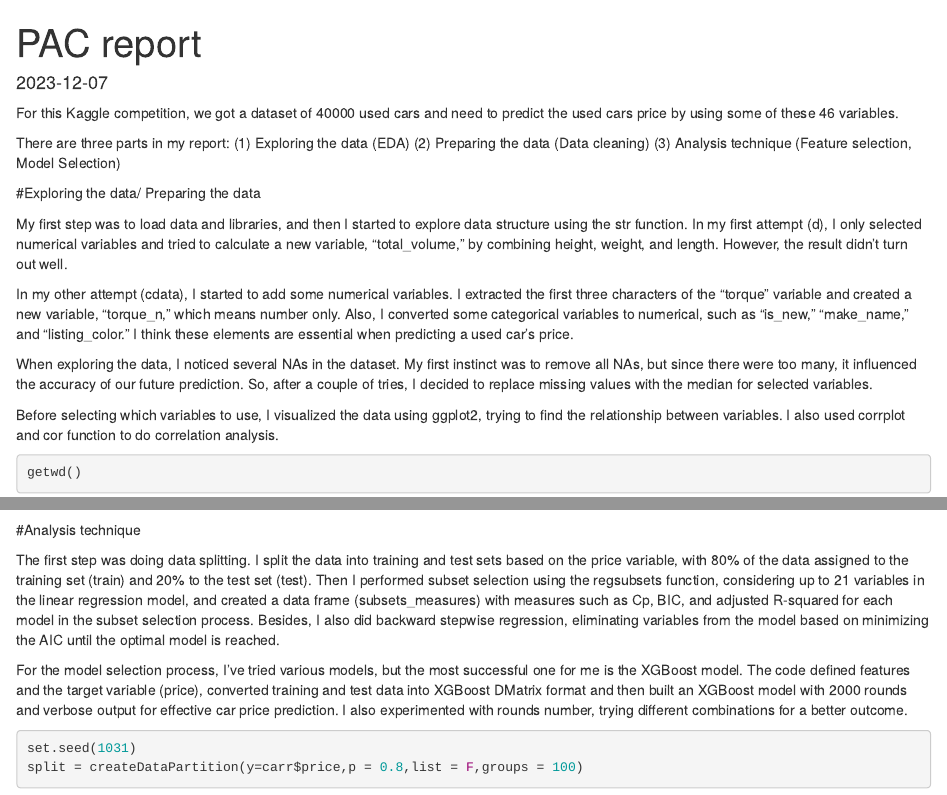
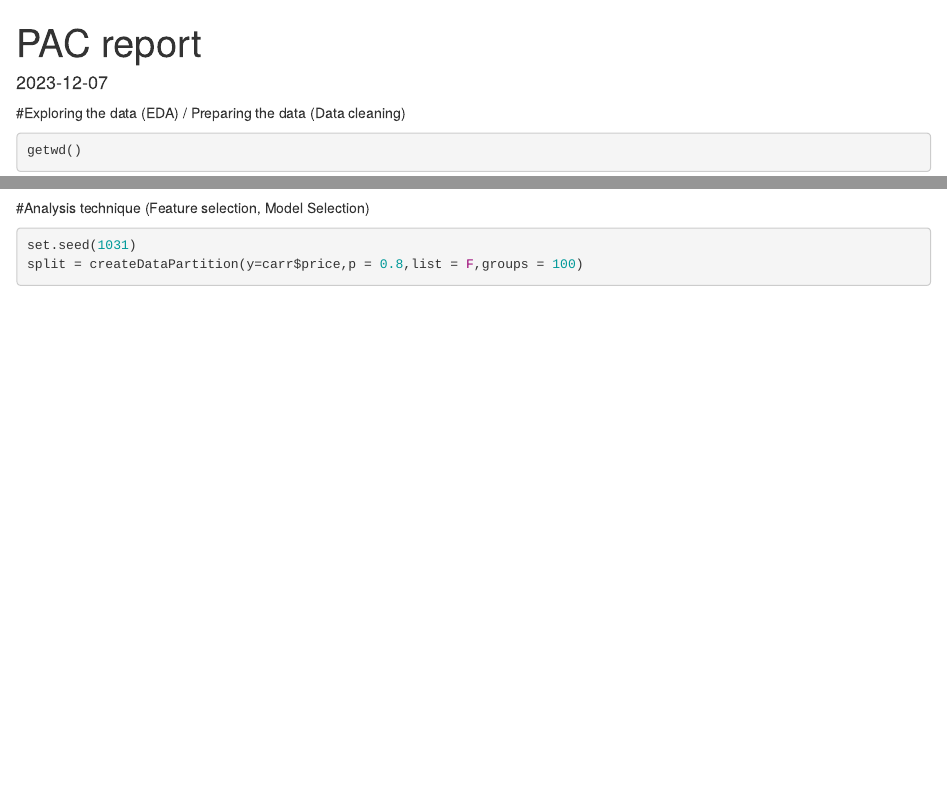
Before and after one commit to clin1230/kaggle_carprice_prediction, an R Markdown document (PAC report.Rmd): the page in a window 1100 px wide, from its top, and a second part further down, joined at a grey line. Rendered offline with R 4.5, knitr and Pandoc, with nearby package versions; some code elsewhere in the file could not run offline.

Commit message:
Update PAC report.Rmd

````diff
--- a/PAC report.Rmd
+++ b/PAC report.Rmd
@@ -5,22 +5,8 @@ name: "Charlotte Lin"
 date: "2023-12-07"
 ---
 
-For this Kaggle competition, we got a dataset of 40000 used cars and need to predict the used cars price by using some of these 46 variables.
 
-There are three parts in my report:
-(1) Exploring the data (EDA)
-(2) Preparing the data (Data cleaning)
-(3) Analysis technique (Feature selection, Model Selection)
-
-#Exploring the data/ Preparing the data
-
-My first step was to load data and libraries, and then I started to explore data structure using the str function. In my first attempt (d), I only selected numerical variables and tried to calculate a new variable, "total_volume," by combining height, weight, and length. However, the result didn't turn out well.
-
-In my other attempt (cdata), I started to add some numerical variables. I extracted the first three characters of the "torque" variable and created a new variable, "torque_n," which means number only. Also, I converted some categorical variables to numerical, such as "is_new," "make_name," and "listing_color." I think these elements are essential when predicting a used car's price.
-
-When exploring the data, I noticed several NAs in the dataset. My first instinct was to remove all NAs, but since there were too many, it influenced the accuracy of our future prediction. So, after a couple of tries, I decided to replace missing values with the median for selected variables.
-
-Before selecting which variables to use, I visualized the data using ggplot2, trying to find the relationship between variables. I also used corrplot and cor function to do correlation analysis.
+#Exploring the data (EDA) / Preparing the data (Data cleaning)
 
 ```{r}
 getwd()
@@ -81,11 +67,7 @@ carr<- cdata%>%
 
 ```
 
-#Analysis technique
-
-The first step was doing data splitting. I split the data into training and test sets based on the price variable, with 80% of the data assigned to the training set (train) and 20% to the test set (test). Then I performed subset selection using the regsubsets function, considering up to 21 variables in the linear regression model, and created a data frame (subsets_measures) with measures such as Cp, BIC, and adjusted R-squared for each model in the subset selection process. Besides, I also did backward stepwise regression, eliminating variables from the model based on minimizing the AIC until the optimal model is reached.
-
-For the model selection process, I've tried various models, but the most successful one for me is the XGBoost model. The code defined features and the target variable (price), converted training and test data into XGBoost DMatrix format and then built an XGBoost model with 2000 rounds and verbose output for effective car price prediction. I also experimented with rounds number, trying different combinations for a better outcome.
+ #Analysis technique (Feature selection, Model Selection)
 
 ```{r}
 
````
Also changed, not shown: PAC report.Rmd (4 more changed lines).
